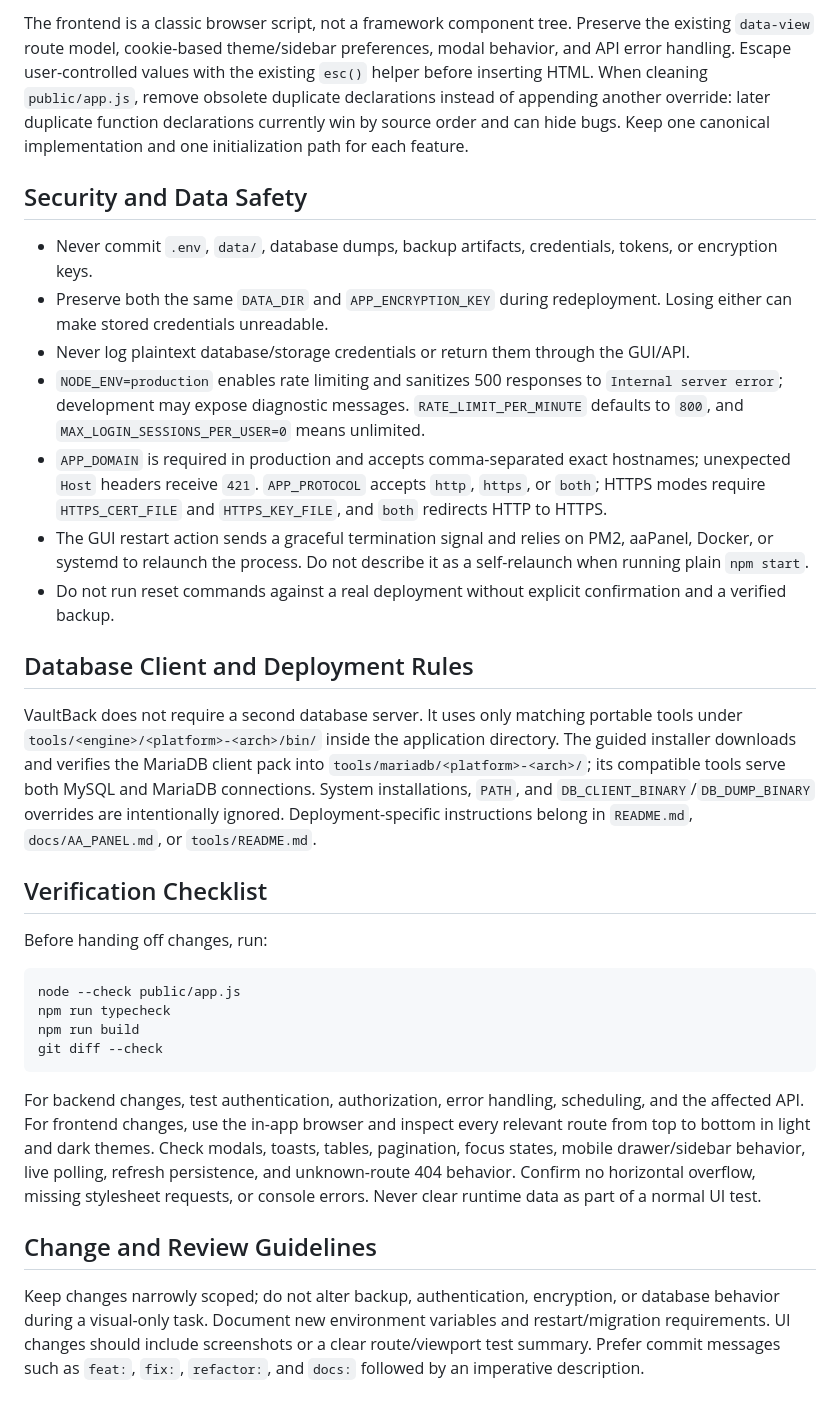
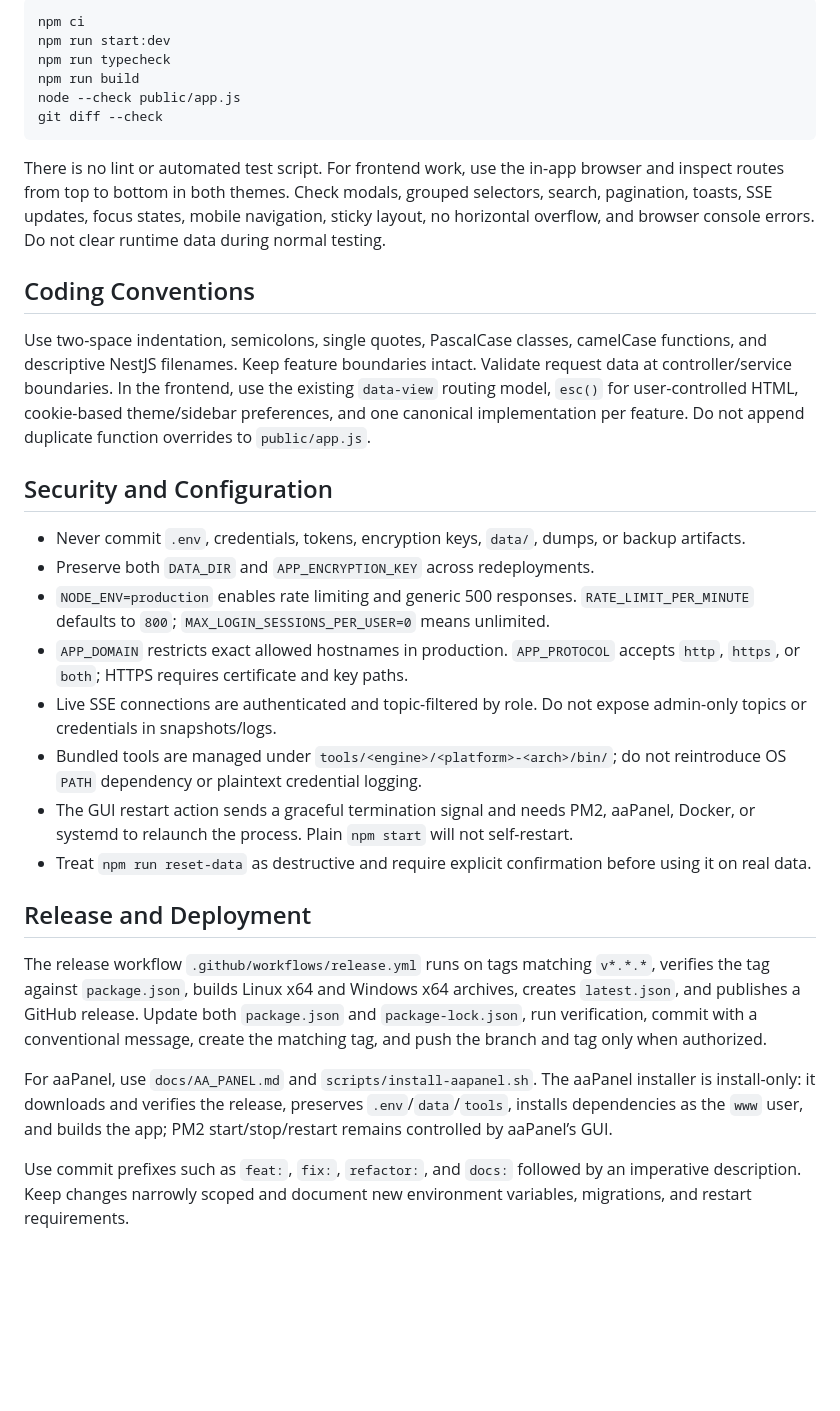
Before and after one commit to dr-rei/VaultBack, a Markdown page: AGENTS.md, the part around one of its changes. Rendered like a GitHub page; blank space fills up the shorter version.

````diff
--- a/AGENTS.md
+++ b/AGENTS.md
@@ -39,32 +42,32 @@ Use two-space indentation, semicolons, single quotes, PascalCase classes, camelC
-The frontend is a classic browser script, not a framework component tree. Preserve the existing `data-view` route model, cookie-based theme/sidebar preferences, modal behavior, and API error handling. Escape user-controlled values with the existing `esc()` helper before inserting HTML. When cleaning `public/app.js`, remove obsolete duplicate declarations instead of appending another override: later duplicate function declarations currently win by source order and can hide bugs. Keep one canonical implementation and one initialization path for each feature.
-
-## Security and Data Safety
-
-- Never commit `.env`, `data/`, database dumps, backup artifacts, credentials, tokens, or encryption keys.
-- Preserve both the same `DATA_DIR` and `APP_ENCRYPTION_KEY` during redeployment. Losing either can make stored credentials unreadable.
-- Never log plaintext database/storage credentials or return them through the GUI/API.
-- `NODE_ENV=production` enables rate limiting and sanitizes 500 responses to `Internal server error`; development may expose diagnostic messages. `RATE_LIMIT_PER_MINUTE` defaults to `800`, and `MAX_LOGIN_SESSIONS_PER_USER=0` means unlimited.
-- `APP_DOMAIN` is required in production and accepts comma-separated exact hostnames; unexpected `Host` headers receive `421`. `APP_PROTOCOL` accepts `http`, `https`, or `both`; HTTPS modes require `HTTPS_CERT_FILE` and `HTTPS_KEY_FILE`, and `both` redirects HTTP to HTTPS.
-- The GUI restart action sends a graceful termination signal and relies on PM2, aaPanel, Docker, or systemd to relaunch the process. Do not describe it as a self-relaunch when running plain `npm start`.
-- Do not run reset commands against a real deployment without explicit confirmation and a verified backup.
-
-## Database Client and Deployment Rules
-
-VaultBack does not require a second database server. It uses only matching portable tools under `tools/<engine>/<platform>-<arch>/bin/` inside the application directory. The guided installer downloads and verifies the MariaDB client pack into `tools/mariadb/<platform>-<arch>/`; its compatible tools serve both MySQL and MariaDB connections. System installations, `PATH`, and `DB_CLIENT_BINARY`/`DB_DUMP_BINARY` overrides are intentionally ignored. Deployment-specific instructions belong in `README.md`, `docs/AA_PANEL.md`, or `tools/README.md`.
-
-## Verification Checklist
-
-Before handing off changes, run:
-
-```text
-node --check public/app.js
+npm ci
+npm run start:dev
 npm run typecheck
 npm run build
+node --check public/app.js
 git diff --check
 ```
 
-For backend changes, test authentication, authorization, error handling, scheduling, and the affected API. For frontend changes, use the in-app browser and inspect every relevant route from top to bottom in light and dark themes. Check modals, toasts, tables, pagination, focus states, mobile drawer/sidebar behavior, live polling, refresh persistence, and unknown-route 404 behavior. Confirm no horizontal overflow, missing stylesheet requests, or console errors. Never clear runtime data as part of a normal UI test.
+There is no lint or automated test script. For frontend work, use the in-app browser and inspect routes from top to bottom in both themes. Check modals, grouped selectors, search, pagination, toasts, SSE updates, focus states, mobile navigation, sticky layout, no horizontal overflow, and browser console errors. Do not clear runtime data during normal testing.
 
-## Change and Review Guidelines
+## Coding Conventions
 
-Keep changes narrowly scoped; do not alter backup, authentication, encryption, or database behavior during a visual-only task. Document new environment variables and restart/migration requirements. UI changes should include screenshots or a clear route/viewport test summary. Prefer commit messages such as `feat:`, `fix:`, `refactor:`, and `docs:` followed by an imperative description.
+Use two-space indentation, semicolons, single quotes, PascalCase classes, camelCase functions, and descriptive NestJS filenames. Keep feature boundaries intact. Validate request data at controller/service boundaries. In the frontend, use the existing `data-view` routing model, `esc()` for user-controlled HTML, cookie-based theme/sidebar preferences, and one canonical implementation per feature. Do not append duplicate function overrides to `public/app.js`.
+
+## Security and Configuration
+
+- Never commit `.env`, credentials, tokens, encryption keys, `data/`, dumps, or backup artifacts.
+- Preserve both `DATA_DIR` and `APP_ENCRYPTION_KEY` across redeployments.
+- `NODE_ENV=production` enables rate limiting and generic 500 responses. `RATE_LIMIT_PER_MINUTE` defaults to `800`; `MAX_LOGIN_SESSIONS_PER_USER=0` means unlimited.
+- `APP_DOMAIN` restricts exact allowed hostnames in production. `APP_PROTOCOL` accepts `http`, `https`, or `both`; HTTPS requires certificate and key paths.
+- Live SSE connections are authenticated and topic-filtered by role. Do not expose admin-only topics or credentials in snapshots/logs.
+- Bundled tools are managed under `tools/<engine>/<platform>-<arch>/bin/`; do not reintroduce OS `PATH` dependency or plaintext credential logging.
+- The GUI restart action sends a graceful termination signal and needs PM2, aaPanel, Docker, or systemd to relaunch the process. Plain `npm start` will not self-restart.
+- Treat `npm run reset-data` as destructive and require explicit confirmation before using it on real data.
+
+## Release and Deployment
+
+The release workflow `.github/workflows/release.yml` runs on tags matching `v*.*.*`, verifies the tag against `package.json`, builds Linux x64 and Windows x64 archives, creates `latest.json`, and publishes a GitHub release. Update both `package.json` and `package-lock.json`, run verification, commit with a conventional message, create the matching tag, and push the branch and tag only when authorized.
+
+For aaPanel, use `docs/AA_PANEL.md` and `scripts/install-aapanel.sh`. The aaPanel installer is install-only: it downloads and verifies the release, preserves `.env`/`data`/`tools`, installs dependencies as the `www` user, and builds the app; PM2 start/stop/restart remains controlled by aaPanel’s GUI.
+
+Use commit prefixes such as `feat:`, `fix:`, `refactor:`, and `docs:` followed by an imperative description. Keep changes narrowly scoped and document new environment variables, migrations, and restart requirements.
````
Also changed, not shown: other parts of AGENTS.md (+31 -28 lines).
